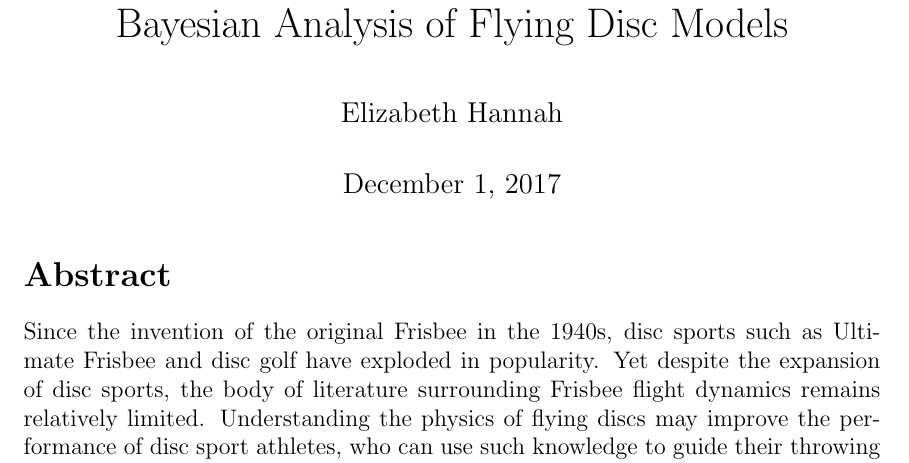
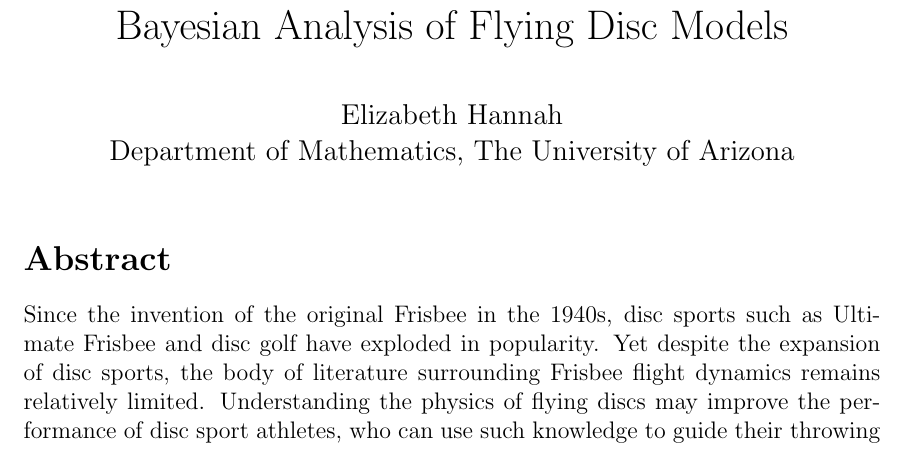
Before and after one commit to ehannah/FrisThesisOutline, a LaTeX document (ft.tex): part of page 1 of 23, cut so that both start at the same text. Compiled offline with pdfLaTeX.

Commit message:
Updated title on final draft

```diff
--- a/ft.tex
+++ b/ft.tex
@@ -38,9 +38,8 @@
 \newcommand*{\myinfinity}{{\propto}}
 
 \title{Constraining Frisbee Tracking Methods Through Bayesian Analysis of Flying Disc Models}
-\author{Elizabeth Hannah}
-\date{\today}
-
+\author{Elizabeth Hannah\\Department of Mathematics, The University of Arizona}
+\date{}
 \begin{document}
 \maketitle
 
```
